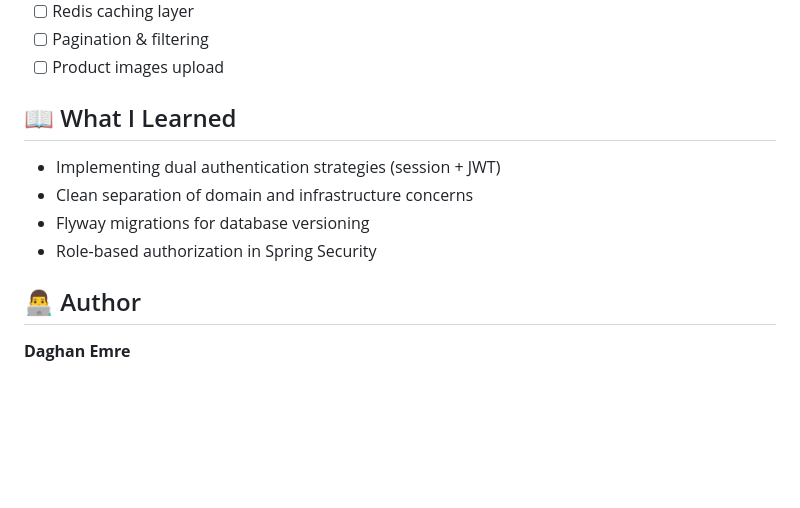
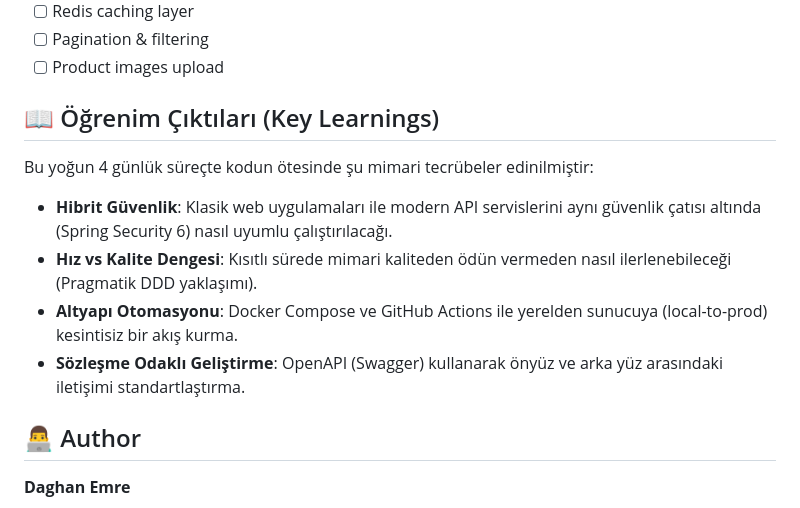
Before and after one commit to DaghanEmre/catalog-app, a Markdown page: README.md, the part around one of its changes. GitHub-like rendering; blank space fills up the shorter version.

```diff
--- a/README.md
+++ b/README.md
@@ -144,11 +146,12 @@ Authorization: Bearer <token>
 - [ ] Pagination & filtering
 - [ ] Product images upload
 
-## 📖 What I Learned
-- Implementing dual authentication strategies (session + JWT)
-- Clean separation of domain and infrastructure concerns
-- Flyway migrations for database versioning
-- Role-based authorization in Spring Security
+## 📖 Öğrenim Çıktıları (Key Learnings)
+Bu yoğun 4 günlük süreçte kodun ötesinde şu mimari tecrübeler edinilmiştir:
+- **Hibrit Güvenlik**: Klasik web uygulamaları ile modern API servislerini aynı güvenlik çatısı altında (Spring Security 6) nasıl uyumlu çalıştırılacağı.
+- **Hız vs Kalite Dengesi**: Kısıtlı sürede mimari kaliteden ödün vermeden nasıl ilerlenebileceği (Pragmatik DDD yaklaşımı).
+- **Altyapı Otomasyonu**: Docker Compose ve GitHub Actions ile yerelden sunucuya (local-to-prod) kesintisiz bir akış kurma.
+- **Sözleşme Odaklı Geliştirme**: OpenAPI (Swagger) kullanarak önyüz ve arka yüz arasındaki iletişimi standartlaştırma.
 
 ## 👨‍💻 Author
 **Daghan Emre**
```
Also changed, not shown: other parts of README.md (+30 -19 lines).
